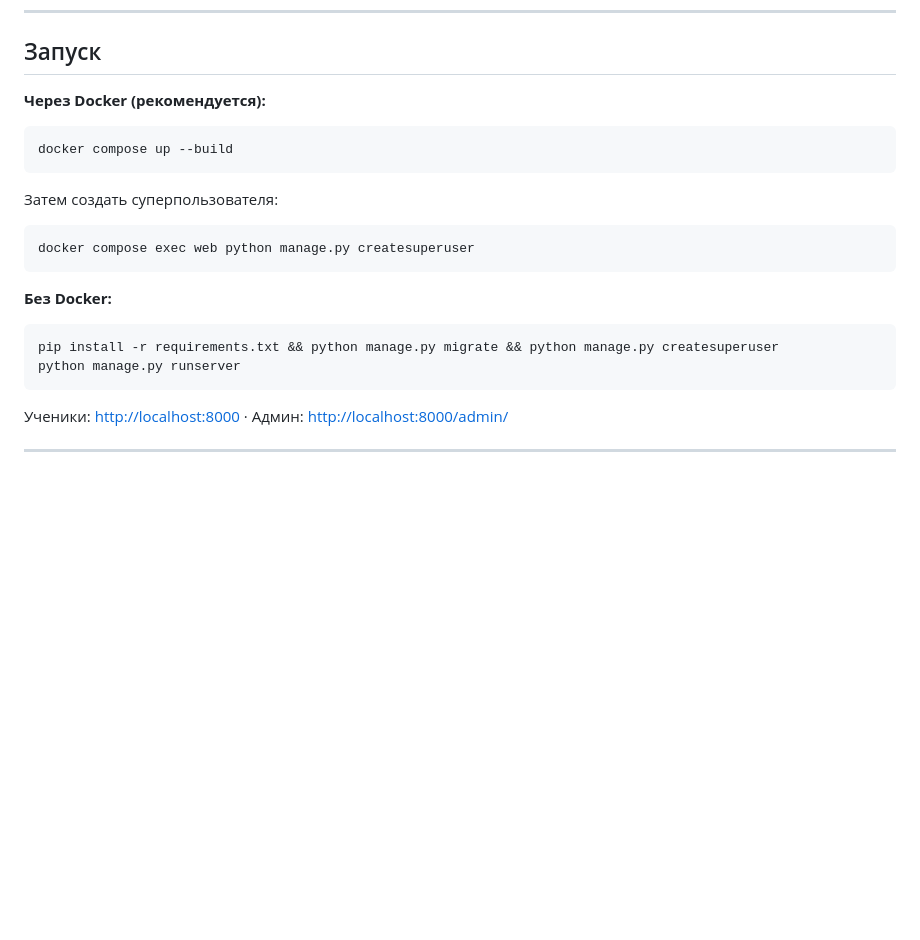
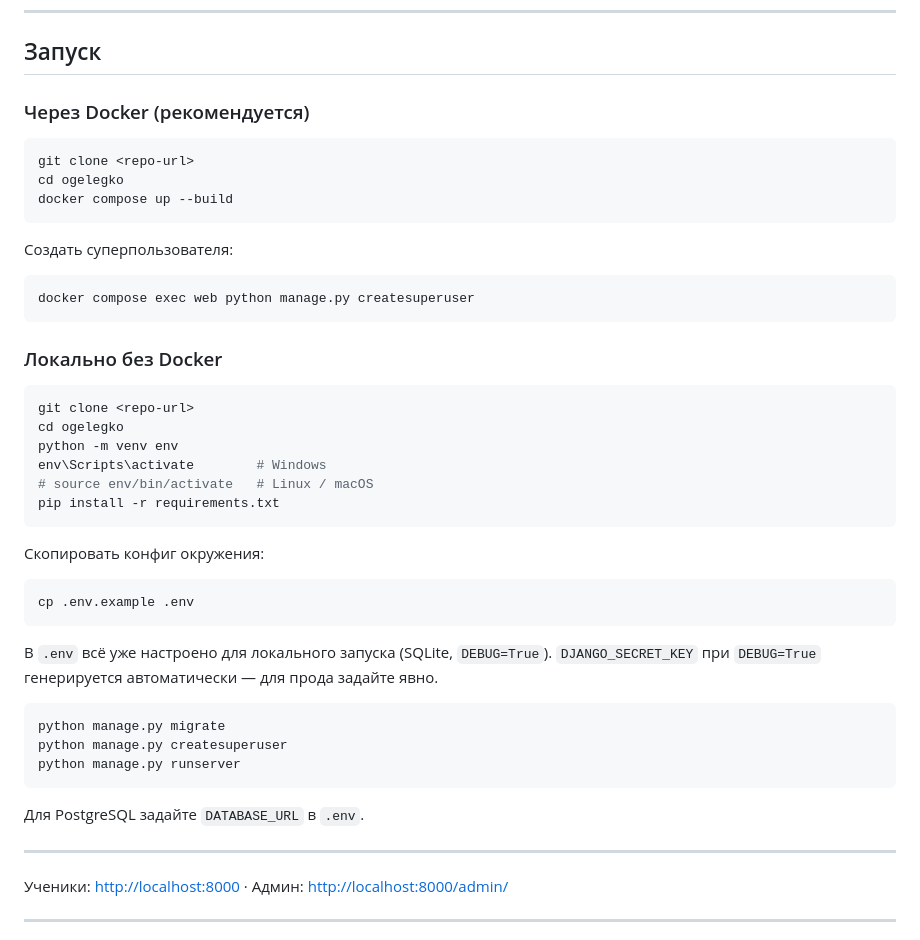
Before and after one commit to Lu7474/ogelegko, a Markdown page: README.md, the part around the change. Rendered like a GitHub page; blank space fills up the shorter version.

Commit message:
Расширена инструкция по запуску в README

````diff
--- a/README.md
+++ b/README.md
@@ -40,23 +40,46 @@ Python 3.11 · Django 5.2 · SQLite / PostgreSQL · Cloudinary · WhiteNoise ·
 
 ## Запуск
 
-**Через Docker (рекомендуется):**
+### Через Docker (рекомендуется)
 
 ```bash
+git clone <repo-url>
+cd ogelegko
 docker compose up --build
 ```
 
-Затем создать суперпользователя:
+Создать суперпользователя:
 ```bash
 docker compose exec web python manage.py createsuperuser
 ```
 
-**Без Docker:**
+### Локально без Docker
 
 ```bash
-pip install -r requirements.txt && python manage.py migrate && python manage.py createsuperuser
+git clone <repo-url>
+cd ogelegko
+python -m venv env
+env\Scripts\activate        # Windows
+# source env/bin/activate   # Linux / macOS
+pip install -r requirements.txt
+```
+
+Скопировать конфиг окружения:
+```bash
+cp .env.example .env
+```
+
+В `.env` всё уже настроено для локального запуска (SQLite, `DEBUG=True`). `DJANGO_SECRET_KEY` при `DEBUG=True` генерируется автоматически — для прода задайте явно.
+
+```bash
+python manage.py migrate
+python manage.py createsuperuser
 python manage.py runserver
 ```
+
+Для PostgreSQL задайте `DATABASE_URL` в `.env`.
+
+---
 
 Ученики: [http://localhost:8000](http://localhost:8000) · Админ: [http://localhost:8000/admin/](http://localhost:8000/admin/)
 
````
